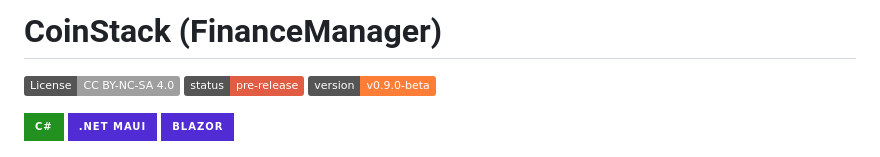
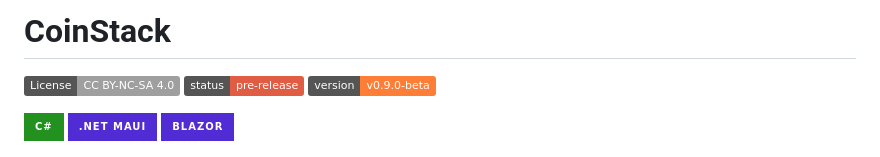
Before and after one commit to TiaanKl/coin-stack, a Markdown page: README.md, the part around the change. Drawn GitHub-style; badges without logos.

Commit message:
Update project title in README
Removed 'FinanceManager' from the project title.

```diff
--- a/README.md
+++ b/README.md
@@ -1,4 +1,4 @@
-# CoinStack (FinanceManager)
+# CoinStack
 
 [![License](https://img.shields.io/badge/License-CC%20BY--NC--SA%204.0-lightgrey.svg)](https://creativecommons.org/licenses/by-nc-sa/4.0/)
 ![Status](https://img.shields.io/badge/status-pre--release-red)
```
